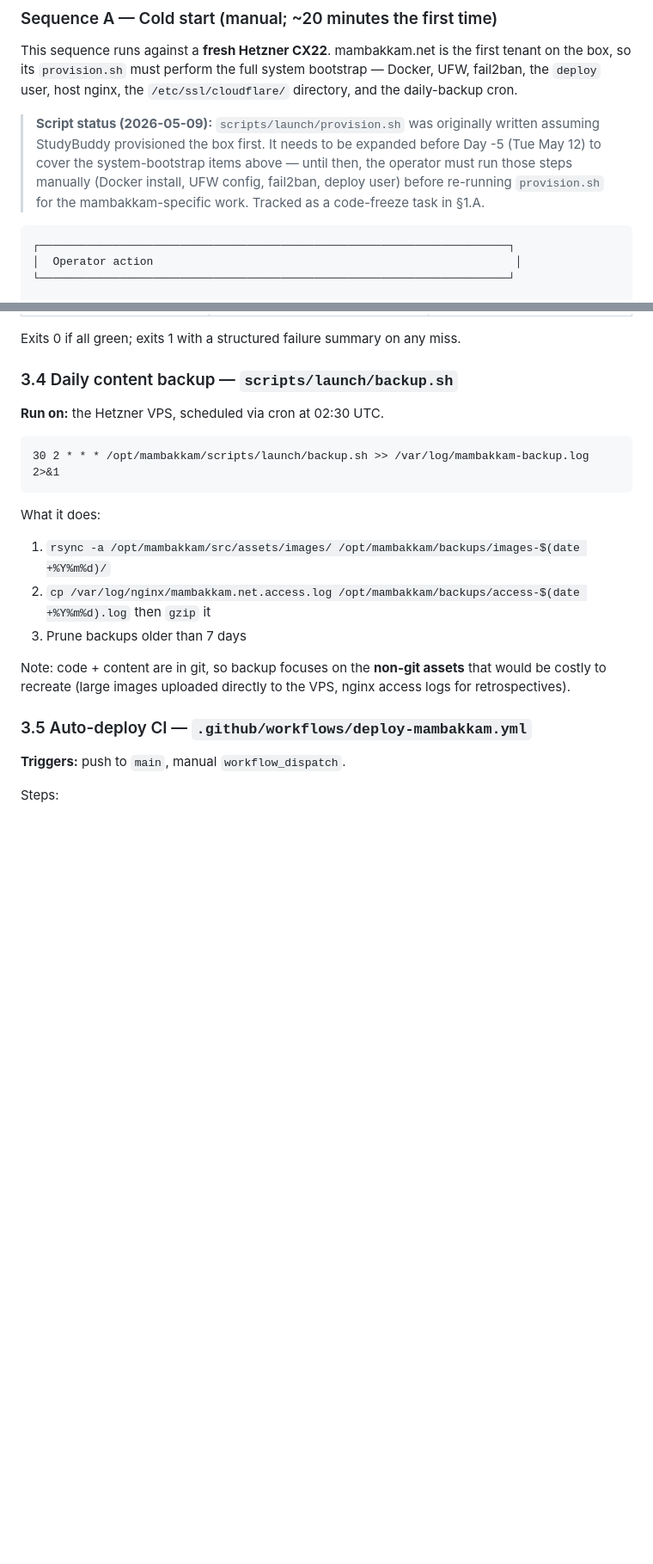
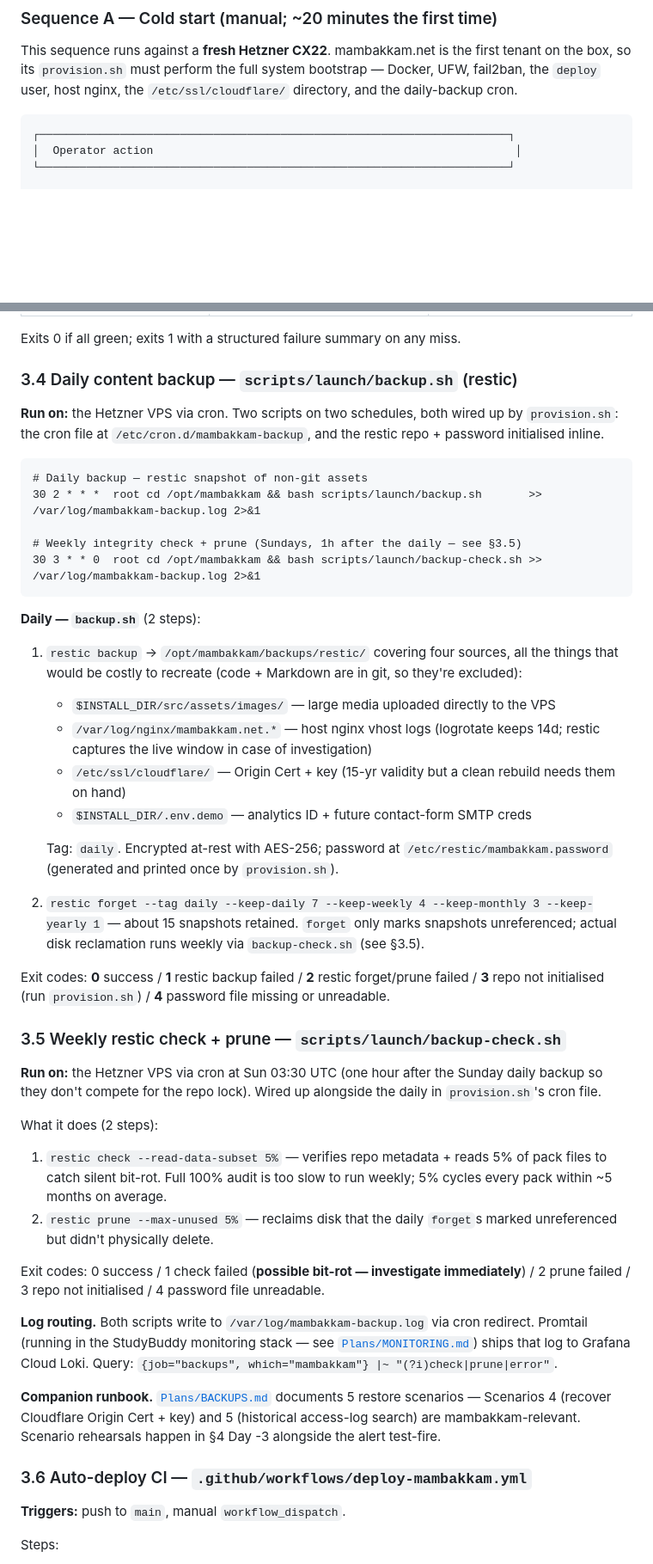
Before and after one commit to wegofwd2020-hub/mambakkam-net, a Markdown page: Plans/DEMO_LAUNCH_PLAN.md, 2 parts joined by grey strips. Shown at 86% size. GitHub-like rendering; blank space fills up the shorter version.

Commit message:
docs(launch): align DEMO_LAUNCH_PLAN.md with actual restic backup implementation
Audit of mambakkam-net's DEMO_LAUNCH_PLAN.md surfaced 4 issues all
relating to the 2026-05-09 restic migration not being reflected in
the doc:

§3.4 — described the pre-restic rsync+gzip approach (timestamped
copies of src/assets/images + nginx access logs, "prune older than
7 days"). Actual scripts/launch/backup.sh is restic-based:
AES-256 encrypted, sources include src/assets/images +
/var/log/nginx/mambakkam.net.* + /etc/ssl/cloudflare/ + .env.demo,
forget policy 7d/4w/3m/1y. Rewrote the section to match — same
shape as the StudyBuddy_OnDemand §3.5 rewrite.

§1.A "Daily content backup" row — same rsync-era description as §3.4
above. Refreshed to match the actual restic behavior + sources.

§1.A + §3 inventory had no entry for backup-check.sh, despite the
script existing in scripts/launch/, being cron-scheduled at Sun 03:30
UTC, and being integral to the restic design. Added a new §3.5
"Weekly restic check + prune" section + the matching §1.A row.
§3.6 (auto-deploy CI) renumbered from §3.5 to slot it in
operationally — same pattern as the StudyBuddy plan.

§2.5 "Script status (2026-05-09)" blockquote — said provision.sh
needed to be expanded by Day -5 (Tue May 12) to do the system
bootstrap (Docker/UFW/fail2ban). Today is Day -4 (May 13);
verified scripts/launch/provision.sh lines 71-80 already include
UFW+fail2ban as step 2/14 of a 14-step bootstrap. The note was
stale and misleading (operator would think they need manual
bootstrap when they don't). Removed.

Co-Authored-By: Claude Opus 4.7 (1M context) <noreply@anthropic.com>

````diff
--- a/Plans/DEMO_LAUNCH_PLAN.md
+++ b/Plans/DEMO_LAUNCH_PLAN.md
@@ -334,14 +335,6 @@ This sequence runs against a **fresh Hetzner CX22**. mambakkam.net is the
 first tenant on the box, so its `provision.sh` must perform the full
 system bootstrap — Docker, UFW, fail2ban, the `deploy` user, host nginx,
 the `/etc/ssl/cloudflare/` directory, and the daily-backup cron.
-
-> **Script status (2026-05-09):** `scripts/launch/provision.sh` was
-> originally written assuming StudyBuddy provisioned the box first. It
-> needs to be expanded before Day -5 (Tue May 12) to cover the system-bootstrap items
-> above — until then, the operator must run those steps manually (Docker
-> install, UFW config, fail2ban, deploy user) before re-running
-> `provision.sh` for the mambakkam-specific work. Tracked as a code-freeze
-> task in §1.A.
 
 ```
 ┌──────────────────────────────────────────────────────────────────────┐
@@ -569,25 +562,50 @@ What it checks:
 
 Exits 0 if all green; exits 1 with a structured failure summary on any miss.
 
-### 3.4 Daily content backup — `scripts/launch/backup.sh`
+### 3.4 Daily content backup — `scripts/launch/backup.sh` (restic)
 
-**Run on:** the Hetzner VPS, scheduled via cron at 02:30 UTC.
+**Run on:** the Hetzner VPS via cron. Two scripts on two schedules, both
+wired up by `provision.sh`: the cron file at `/etc/cron.d/mambakkam-backup`,
+and the restic repo + password initialised inline.
 
 ```cron
-30 2 * * * /opt/mambakkam/scripts/launch/backup.sh >> /var/log/mambakkam-backup.log 2>&1
+# Daily backup — restic snapshot of non-git assets
+30 2 * * *  root cd /opt/mambakkam && bash scripts/launch/backup.sh       >> /var/log/mambakkam-backup.log 2>&1
+
+# Weekly integrity check + prune (Sundays, 1h after the daily — see §3.5)
+30 3 * * 0  root cd /opt/mambakkam && bash scripts/launch/backup-check.sh >> /var/log/mambakkam-backup.log 2>&1
 ```
 
-What it does:
+**Daily — `backup.sh`** (2 steps):
 
-1. `rsync -a /opt/mambakkam/src/assets/images/ /opt/mambakkam/backups/images-$(date +%Y%m%d)/`
-2. `cp /var/log/nginx/mambakkam.net.access.log /opt/mambakkam/backups/access-$(date +%Y%m%d).log` then `gzip` it
-3. Prune backups older than 7 days
+1. `restic backup` → `/opt/mambakkam/backups/restic/` covering four sources, all the things that would be costly to recreate (code + Markdown are in git, so they're excluded):
+   - `$INSTALL_DIR/src/assets/images/` — large media uploaded directly to the VPS
+   - `/var/log/nginx/mambakkam.net.*` — host nginx vhost logs (logrotate keeps 14d; restic captures the live window in case of investigation)
+   - `/etc/ssl/cloudflare/` — Origin Cert + key (15-yr validity but a clean rebuild needs them on hand)
+   - `$INSTALL_DIR/.env.demo` — analytics ID + future contact-form SMTP creds
 
-Note: code + content are in git, so backup focuses on the **non-git assets**
-that would be costly to recreate (large images uploaded directly to the VPS,
-nginx access logs for retrospectives).
+   Tag: `daily`. Encrypted at-rest with AES-256; password at `/etc/restic/mambakkam.password` (generated and printed once by `provision.sh`).
 
-### 3.5 Auto-deploy CI — `.github/workflows/deploy-mambakkam.yml`
+2. `restic forget --tag daily --keep-daily 7 --keep-weekly 4 --keep-monthly 3 --keep-yearly 1` — about 15 snapshots retained. `forget` only marks snapshots unreferenced; actual disk reclamation runs weekly via `backup-check.sh` (see §3.5).
+
+Exit codes: **0** success / **1** restic backup failed / **2** restic forget/prune failed / **3** repo not initialised (run `provision.sh`) / **4** password file missing or unreadable.
+
+### 3.5 Weekly restic check + prune — `scripts/launch/backup-check.sh`
+
+**Run on:** the Hetzner VPS via cron at Sun 03:30 UTC (one hour after the Sunday daily backup so they don't compete for the repo lock). Wired up alongside the daily in `provision.sh`'s cron file.
+
+What it does (2 steps):
+
+1. `restic check --read-data-subset 5%` — verifies repo metadata + reads 5% of pack files to catch silent bit-rot. Full 100% audit is too slow to run weekly; 5% cycles every pack within ~5 months on average.
+2. `restic prune --max-unused 5%` — reclaims disk that the daily `forget`s marked unreferenced but didn't physically delete.
+
+Exit codes: 0 success / 1 check failed (**possible bit-rot — investigate immediately**) / 2 prune failed / 3 repo not initialised / 4 password file unreadable.
+
+**Log routing.** Both scripts write to `/var/log/mambakkam-backup.log` via cron redirect. Promtail (running in the StudyBuddy monitoring stack — see [`Plans/MONITORING.md`](MONITORING.md)) ships that log to Grafana Cloud Loki. Query: `{job="backups", which="mambakkam"} |~ "(?i)check|prune|error"`.
+
+**Companion runbook.** [`Plans/BACKUPS.md`](BACKUPS.md) documents 5 restore scenarios — Scenarios 4 (recover Cloudflare Origin Cert + key) and 5 (historical access-log search) are mambakkam-relevant. Scenario rehearsals happen in §4 Day -3 alongside the alert test-fire.
+
+### 3.6 Auto-deploy CI — `.github/workflows/deploy-mambakkam.yml`
 
 **Triggers:** push to `main`, manual `workflow_dispatch`.
 
````
Also changed, not shown: other parts of Plans/DEMO_LAUNCH_PLAN.md (+2 -1 lines).
